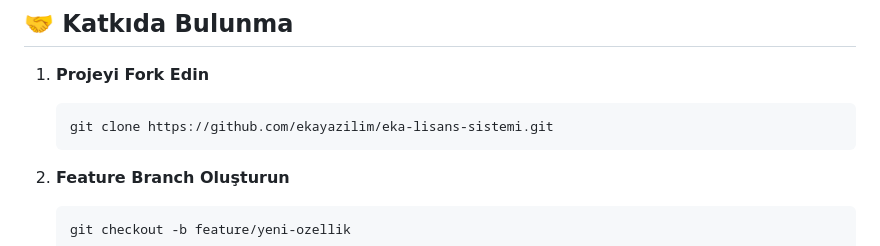
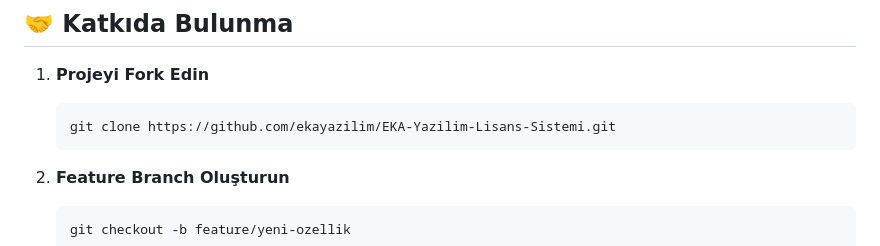
Before and after one commit to ekayazilim/EKA-Yaz-l-m-Lisans-Sistemi, a Markdown page: README.md, the part around the change. Drawn GitHub-style.

````diff
--- a/README.md
+++ b/README.md
@@ -471,7 +471,7 @@ Sorularınız için:
 
 1. **Projeyi Fork Edin**
    ```bash
-   git clone https://github.com/ekayazilim/eka-lisans-sistemi.git
+   git clone https://github.com/ekayazilim/EKA-Yazilim-Lisans-Sistemi.git
    ```
 
 2. **Feature Branch Oluşturun**
````
